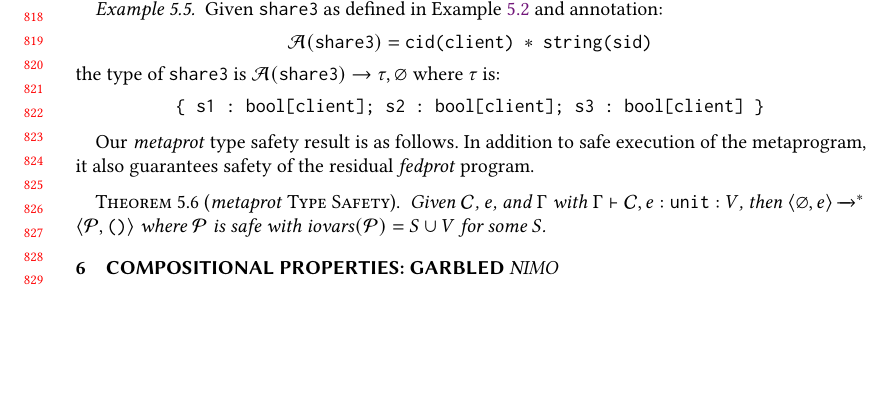
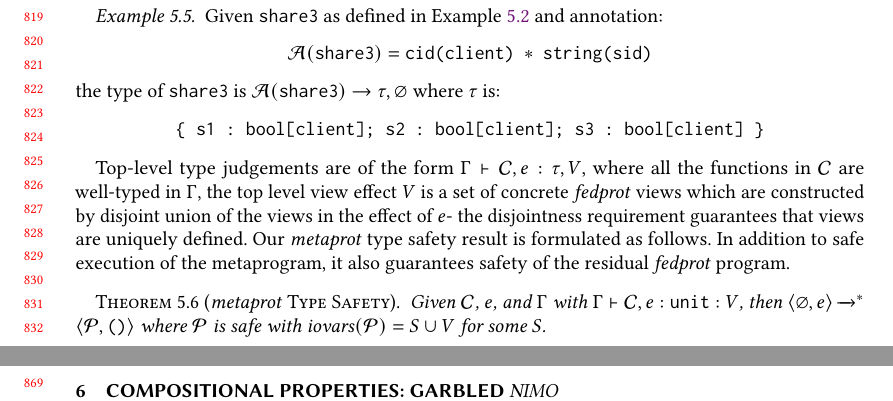
Before and after one commit to uvm-plaid/jpdf, a LaTeX paper (popl24/main.tex, which reads popl24/metalang.tex): part of page 17 of 22 before the commit and two parts of pages 17 and 18 of 22 after it, the two joined at a grey line, cut so that both start at the same text, the shorter picture padded with empty space. Compiled offline with pdfLaTeX.

Commit message:
checkpoint

```diff
--- a/popl24/metalang.tex
+++ b/popl24/metalang.tex
@@ -302,8 +302,15 @@ $$
 \end{mathpar}
 \end{fpfig}
 
-Our $\metaprot$ type safety result is as follows. In addition to safe execution of the metaprogram,
-it also guarantees safety of the residual $\fedprot$ program.
+Top-level type judgements are of the form $\Gamma \vdash \codebase, e
+: \tau, V$, where all the functions in $\codebase$ are well-typed in
+$\Gamma$, the top level view effect $V$ is a set of concrete
+$\fedprot$ views which are constructed by disjoint union of the views
+in the effect of $e$- the disjointness requirement guarantees that
+views are uniquely defined. Our $\metaprot$ type safety result is
+formulated as follows. In addition to safe execution of the
+metaprogram, it also guarantees safety of the residual $\fedprot$
+program.
 \begin{theorem}[$\metaprot$ Type Safety]
   \label{theorem-metalang-safety}
   Given $\codebase$, $e$, and $\Gamma$ with $\Gamma \vdash \codebase,e : \unity : V$,
```
